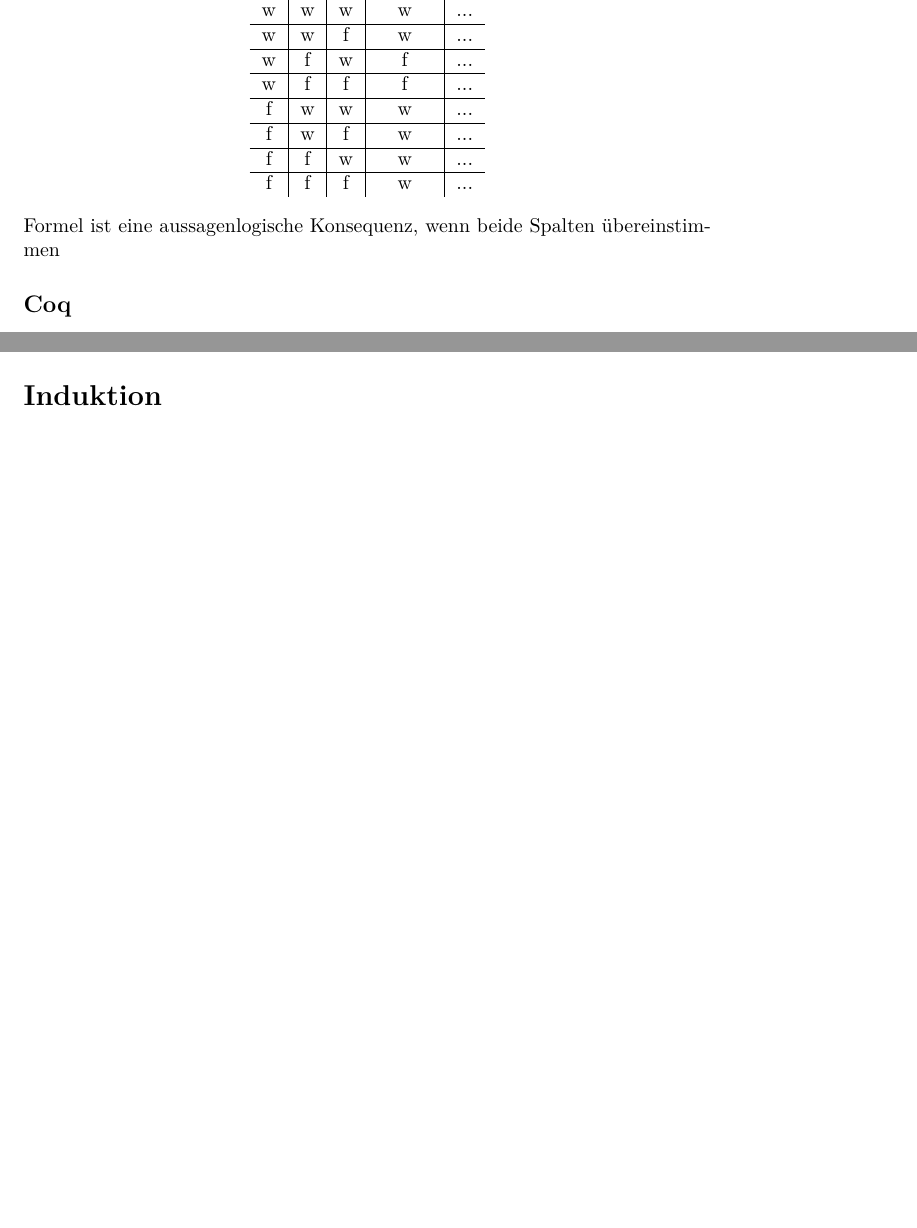
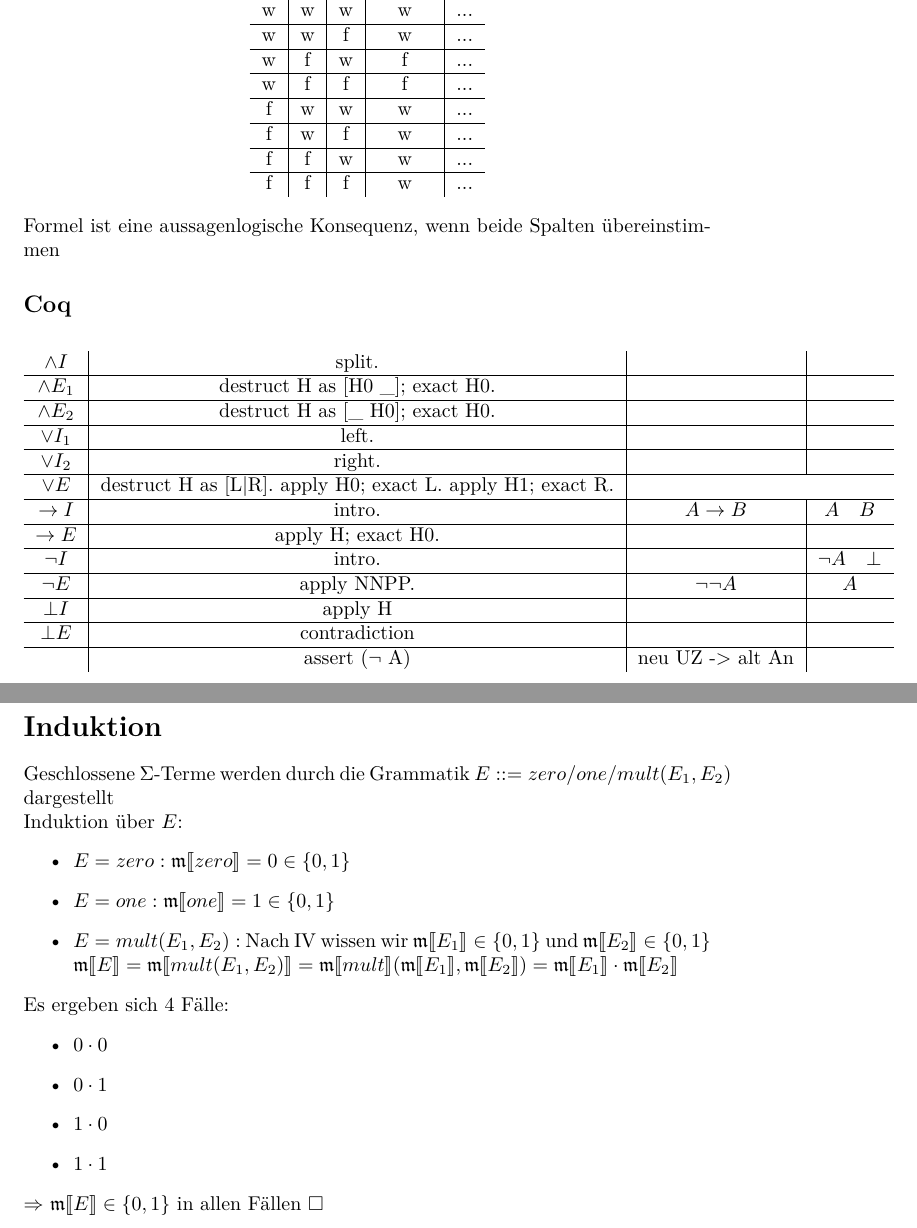
Before and after one commit to felixLeitl/Zusammenfassungen, a LaTeX document (Gloin/Gloin.tex): two parts of pages 2 and 3 of 3 before the commit and two parts of pages 2 and 6 of 6 after it, joined at a grey line, cut so that both start at the same text, the shorter picture padded with empty space. The pictures show the PDF file Gloin/Gloin.pdf that the author committed with the source.

Commit message:
Gloin.tex und Pipelining.tex

```diff
--- a/Gloin/Gloin.tex
+++ b/Gloin/Gloin.tex
@@ -30,6 +32,35 @@
 			\end{center}
 		Formel ist eine aussagenlogische Konsequenz, wenn beide Spalten übereinstimmen
 		\subsection{Coq}
+			\begin{center}
+				\begin{tabular} {c|c|c|c}
+					$\land I$ & split. &  \\
+					\hline
+					$\land E_1$ & destruct H as [H0 \_]; exact H0. &  \\
+					\hline
+					$\land E_2$ & destruct H as [\_ H0]; exact H0. &  \\
+					\hline
+					$\lor I_1$ & left. &  \\
+					\hline
+					$\lor I_2$ & right. &  \\
+					\hline
+					$\lor E$ & destruct H as [L|R]. apply H0; exact L. apply H1; exact R. \\
+					\hline
+					$\to I$ & intro. & $A \to B$ & $A \quad B$ \\
+					\hline
+					$\to E$ & apply H; exact H0. &  \\
+					\hline
+					$\lnot I$ & intro. & & $\lnot A \quad \bot$ \\
+					\hline
+					$\lnot E$ & apply NNPP. & $\lnot\lnot A$ & $A$ \\
+					\hline
+					$\bot I$ & apply H & & \\
+					\hline
+					$\bot E$ & contradiction & & \\
+					\hline
+					& assert ($\lnot$ A) &  neu UZ -> alt An
+				\end{tabular}
+			\end{center}
 	\section{Formalisierung in Prädikatenlogik}
 	\section{Unifikation}
 		\subsection{Regeln} % I hope this is correct
@@ -76,5 +107,25 @@
 			%Nachfolgende wahrscheinlich großer Blödsinn
 			Bei Beweis für Erfüllbarkeit, Klauselmenge um flache Aussage erweitern, wenn dann nicht erfüllbar, dann ist die Ursprungsformel erfüllbar
 	\section{Formale Deduktion}
+		\subsection{Fitch}
+			\includegraphics[scale=0.3]{IMG_0800.PNG}
 	\section{Induktion}
+		Geschlossene $\Sigma$-Terme werden durch die Grammatik $E::=zero/one/mult(E_1,E_2)$ dargestellt \newline
+		Induktion über $E$:
+			\begin{itemize}
+				\item $E=zero:\frak{m}\llbracket zero\rrbracket=0\in\{0, 1\}$
+				\item $E=one:\frak{m}\llbracket one\rrbracket=1\in\{0, 1\}$
+				\item $E=mult(E_1, E_2):$ Nach IV wissen wir $\frak{m}\llbracket E_1\rrbracket\in\{0, 1\}$ und $\frak{m}\llbracket E_2\rrbracket\in\{0, 1\}$ \newline
+					$\frak{m}\llbracket E\rrbracket=\frak{m}\llbracket mult(E_1, E_2)\rrbracket=\frak{m}\llbracket mult\rrbracket(\frak{m}\llbracket E_1\rrbracket, \frak{m}\llbracket E_2\rrbracket) = \frak{m}\llbracket E_1\rrbracket \cdot \frak{m}\llbracket E_2\rrbracket$
+			\end{itemize}
+		Es ergeben sich 4 Fälle:
+			\begin{itemize}
+				\item $0 \cdot 0$
+				\item $0 \cdot 1$
+				\item $1 \cdot 0$
+				\item $1 \cdot 1$
+			\end{itemize}
+		$\Rarr$ $\frak{m}\llbracket E\rrbracket\in\{0, 1\}$ in allen Fällen
+		$\dreieck$
+
 \end{document}
```
Also changed, not shown: GRa/Pipelining.tex (+2 -2 lines), GRa/GRa.pdf, Gloin/Gloin.pdf, Gloin/IMG_0800.PNG (added), Gloin/Gloin.tex (4 more changed lines).
